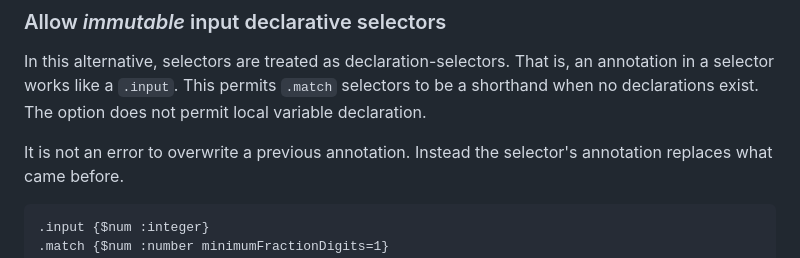
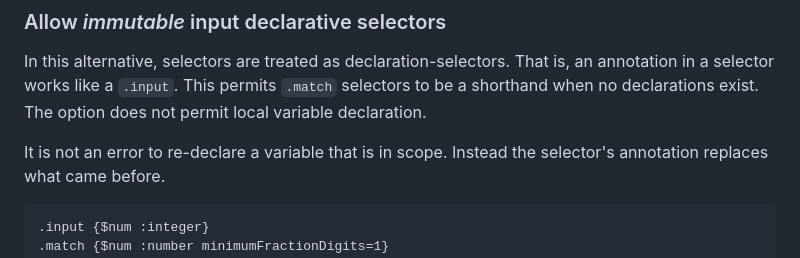
Before and after one commit to unicode-org/message-format-wg, a Markdown page: exploration/selection-declaration.md, the part around the change. GitHub-like rendering.

Commit message:
Update exploration/selection-declaration.md
Co-authored-by: Tim Chevalier <tjc@igalia.com>

````diff
--- a/exploration/selection-declaration.md
+++ b/exploration/selection-declaration.md
@@ -235,7 +235,7 @@ That is, an annotation in a selector works like a `.input`.
 This permits `.match` selectors to be a shorthand when no declarations exist.
 The option does not permit local variable declaration.
 
-It is not an error to overwrite a previous annotation.
+It is not an error to re-declare a variable that is in scope.
 Instead the selector's annotation replaces what came before.
 
 ```
````
